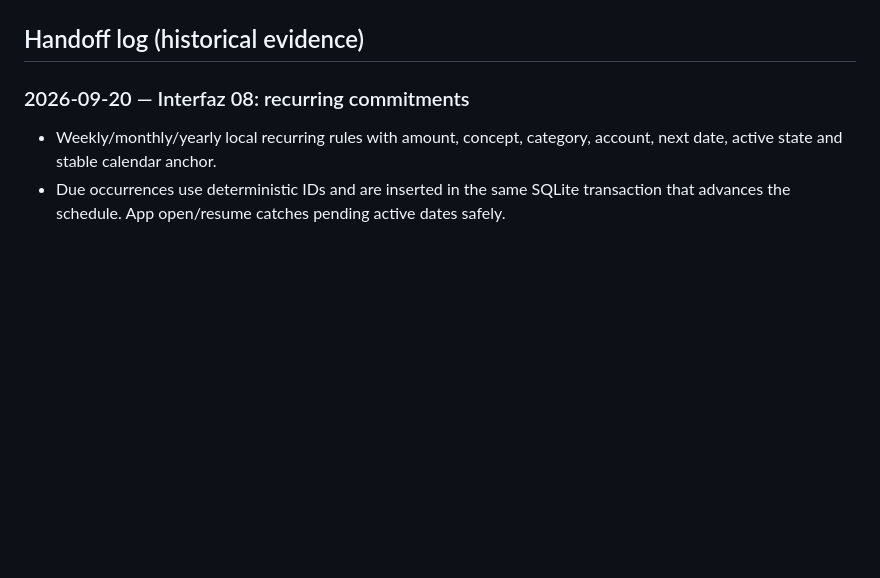
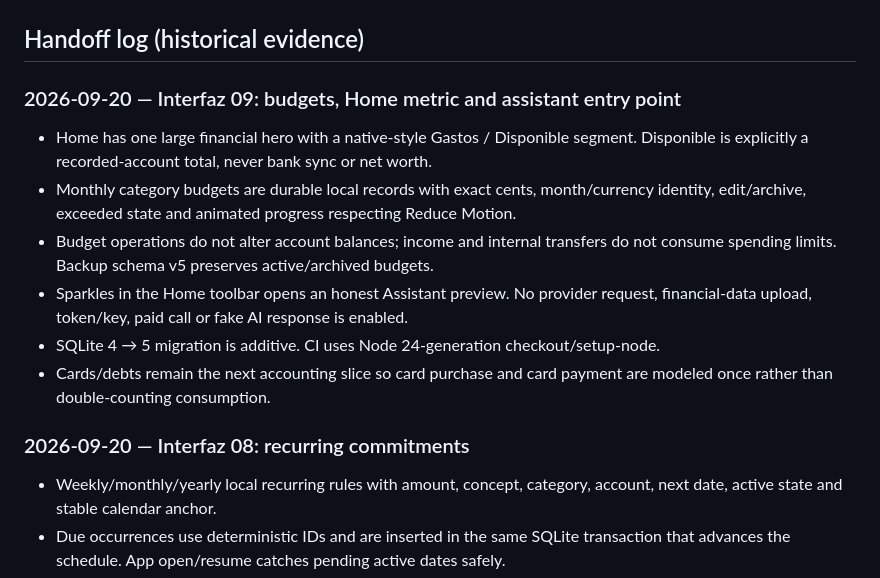
Before and after one commit to facur3/finanzapp-v2, a Markdown page: docs/mobile-roadmap.md, the part around one of its changes. GitHub-like rendering; blank space fills up the shorter version.

```diff
--- a/docs/mobile-roadmap.md
+++ b/docs/mobile-roadmap.md
@@ -124,6 +130,20 @@ values are never hidden until an animation finishes. 44-point targets, VoiceOver
 safe areas, system text and separate currencies apply to every new screen.
 
 ## Handoff log (historical evidence)
+
+### 2026-09-20 — Interfaz 09: budgets, Home metric and assistant entry point
+
+- Home has one large financial hero with a native-style Gastos / Disponible segment.
+  Disponible is explicitly a recorded-account total, never bank sync or net worth.
+- Monthly category budgets are durable local records with exact cents, month/currency
+  identity, edit/archive, exceeded state and animated progress respecting Reduce Motion.
+- Budget operations do not alter account balances; income and internal transfers do
+  not consume spending limits. Backup schema v5 preserves active/archived budgets.
+- Sparkles in the Home toolbar opens an honest Assistant preview. No provider request,
+  financial-data upload, token/key, paid call or fake AI response is enabled.
+- SQLite 4 → 5 migration is additive. CI uses Node 24-generation checkout/setup-node.
+- Cards/debts remain the next accounting slice so card purchase and card payment are
+  modeled once rather than double-counting consumption.
 
 ### 2026-09-20 — Interfaz 08: recurring commitments
 
```
Also changed, not shown: other parts of docs/mobile-roadmap.md (+13 -7 lines).
